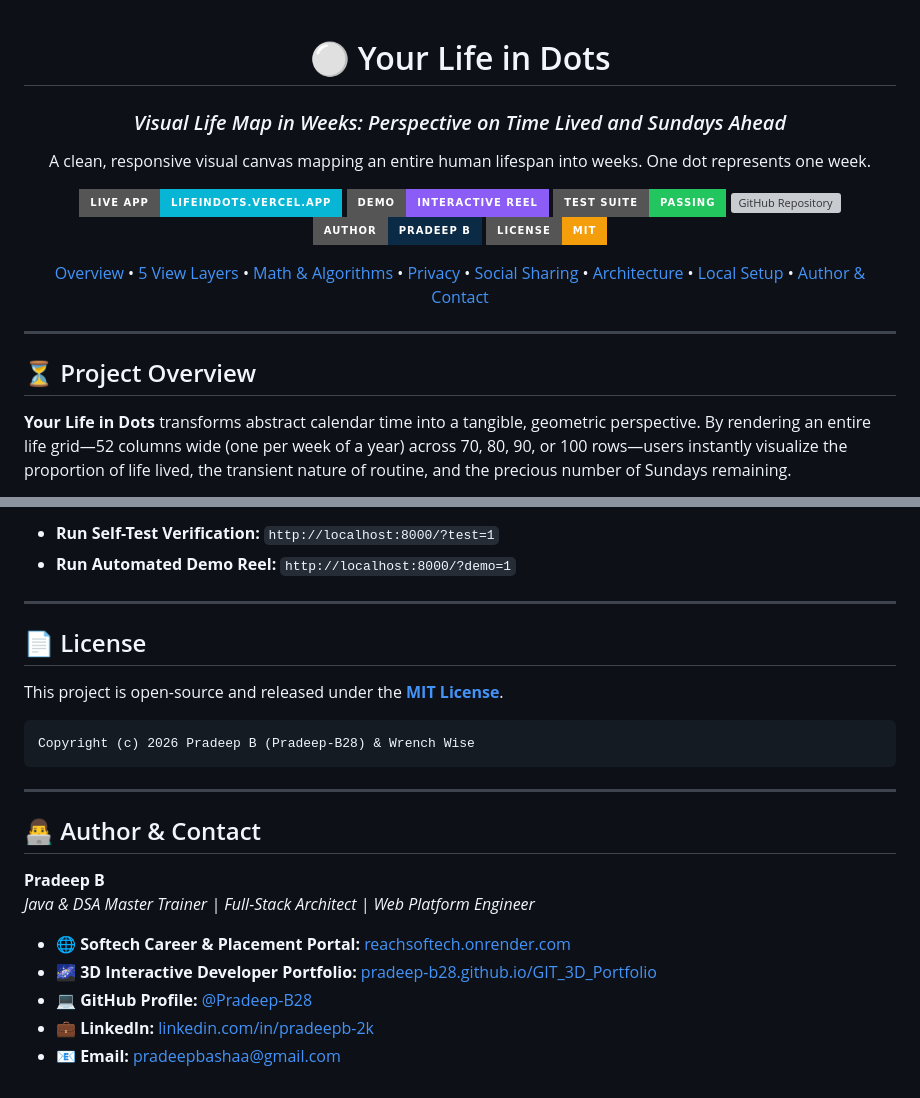
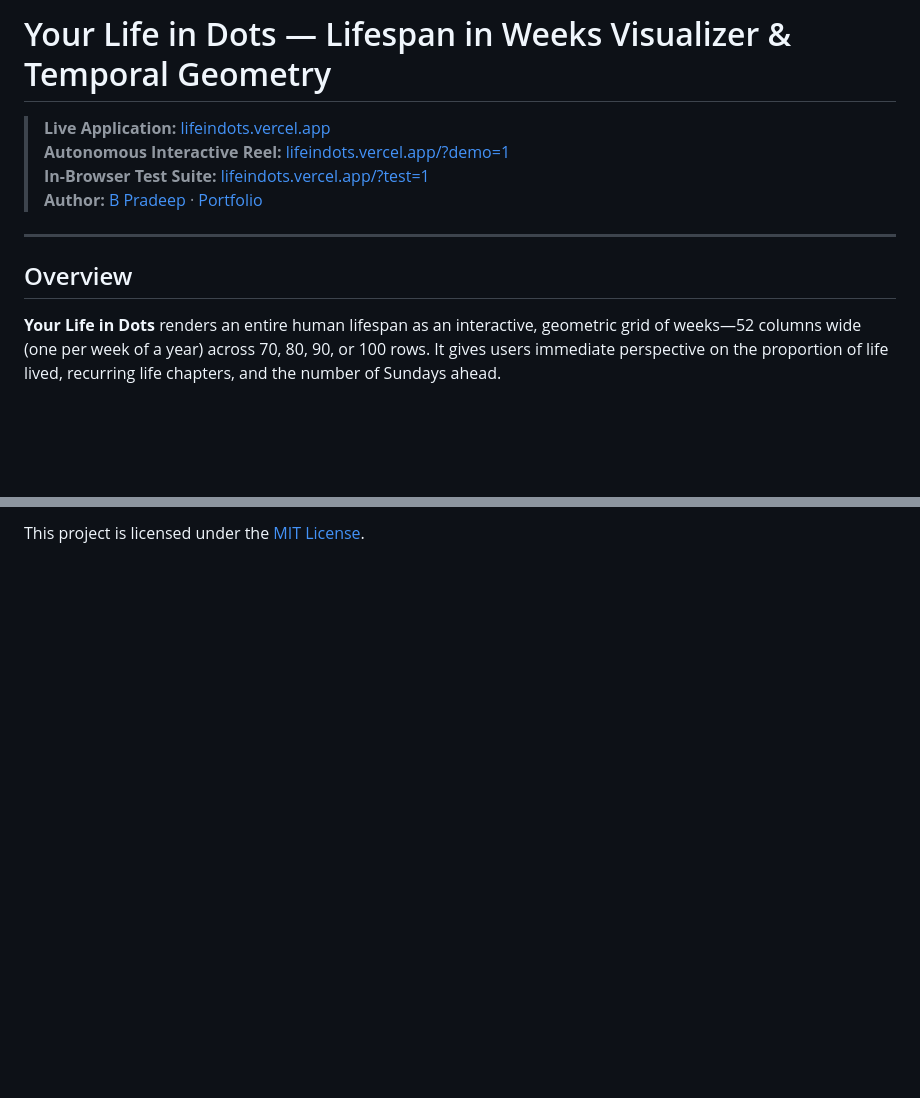
Before and after one commit to Pradeep-B28/Life_In_Dots, a Markdown page: README.md, 2 parts joined by grey strips. Drawn GitHub-style; badges without logos; blank space fills up the shorter version; grey boxes are pictures that could not be loaded.

````diff
--- a/README.md
+++ b/README.md
@@ -1,33 +1,13 @@
-<div align="center">
+# Your Life in Dots — Lifespan in Weeks Visualizer & Temporal Geometry
 
-# ⚪ Your Life in Dots
-### *Visual Life Map in Weeks: Perspective on Time Lived and Sundays Ahead*
-
-A clean, responsive visual canvas mapping an entire human lifespan into weeks. One dot represents one week.
-
-[![Live Deployment](https://img.shields.io/badge/Live_App-lifeindots.vercel.app-06B6D4?style=for-the-badge&logo=vercel&logoColor=white)](https://lifeindots.vercel.app)
-[![Autonomous Demo](https://img.shields.io/badge/Demo-Interactive_Reel-8B5CF6?style=for-the-badge&logo=googlechrome&logoColor=white)](https://lifeindots.vercel.app/?demo=1)
-[![Self-Test Suite](https://img.shields.io/badge/Test_Suite-Passing-22C55E?style=for-the-badge&logo=checkmarx&logoColor=white)](https://lifeindots.vercel.app/?test=1)
-[![GitHub Repository](https://img.shields.io/badge/GitHub-Pradeep--B28%2FLife__In__Dots-181717?style=for-the-badge&logo=github&logoColor=white)](https://github.com/Pradeep-B28/Life_In_Dots)
-[![Author](https://img.shields.io/badge/Author-Pradeep_B-0B2A45?style=for-the-badge&logo=linkedin&logoColor=white)](https://www.linkedin.com/in/pradeepb-2k)
-[![License: MIT](https://img.shields.io/badge/License-MIT-F59E0B?style=for-the-badge)](LICENSE)
-
-<p align="center">
-  <a href="#-project-overview">Overview</a> •
-  <a href="#-5-interactive-view-layers">5 View Layers</a> •
-  <a href="#-mathematical-foundations--precision">Math & Algorithms</a> •
-  <a href="#-strict-client-side-privacy">Privacy</a> •
-  <a href="#-multi-format-export--sharing">Social Sharing</a> •
-  <a href="#-repository-structure">Architecture</a> •
-  <a href="#-local-development">Local Setup</a> •
-  <a href="#-author--contact">Author & Contact</a>
-</p>
-
-</div>
+> **Live Application:** [lifeindots.vercel.app](https://lifeindots.vercel.app/)
+> **Autonomous Interactive Reel:** [lifeindots.vercel.app/?demo=1](https://lifeindots.vercel.app/?demo=1)
+> **In-Browser Test Suite:** [lifeindots.vercel.app/?test=1](https://lifeindots.vercel.app/?test=1)
+> **Author:** [B Pradeep](https://github.com/Pradeep-B28) · [Portfolio](https://pradeep-b28.github.io/Pradeep-B28/)
 
 ---
 
-## ⏳ Project Overview
+## Overview
 
-**Your Life in Dots** transforms abstract calendar time into a tangible, geometric perspective. By rendering an entire life grid—52 columns wide (one per week of a year) across 70, 80, 90, or 100 rows—users instantly visualize the proportion of life lived, the transient nature of routine, and the precious number of Sundays remaining.
+**Your Life in Dots** renders an entire human lifespan as an interactive, geometric grid of weeks—52 columns wide (one per week of a year) across 70, 80, 90, or 100 rows. It gives users immediate perspective on the proportion of life lived, recurring life chapters, and the number of Sundays ahead.
 
@@ -114,25 +85 @@ Open `http://localhost:8000` in your web browser.
-- **Run Self-Test Verification:** `http://localhost:8000/?test=1`
-- **Run Automated Demo Reel:** `http://localhost:8000/?demo=1`
-
----
-
-## 📄 License
-
-This project is open-source and released under the **[MIT License](LICENSE)**.
-
-```
-Copyright (c) 2026 Pradeep B (Pradeep-B28) & Wrench Wise
-```
-
----
-
-## 👨‍💻 Author & Contact
-
-**Pradeep B**
-*Java & DSA Master Trainer | Full-Stack Architect | Web Platform Engineer*
-
-- 🌐 **Softech Career & Placement Portal:** [reachsoftech.onrender.com](https://reachsoftech.onrender.com/home)
-- 🌌 **3D Interactive Developer Portfolio:** [pradeep-b28.github.io/GIT_3D_Portfolio](https://pradeep-b28.github.io/GIT_3D_Portfolio/)
-- 💻 **GitHub Profile:** [@Pradeep-B28](https://github.com/Pradeep-B28)
-- 💼 **LinkedIn:** [linkedin.com/in/pradeepb-2k](https://www.linkedin.com/in/pradeepb-2k)
-- 📧 **Email:** [pradeepbashaa@gmail.com](mailto:pradeepbashaa@gmail.com)
+This project is licensed under the [MIT License](LICENSE).
````
Also changed, not shown: other parts of README.md (+53 -62 lines).
